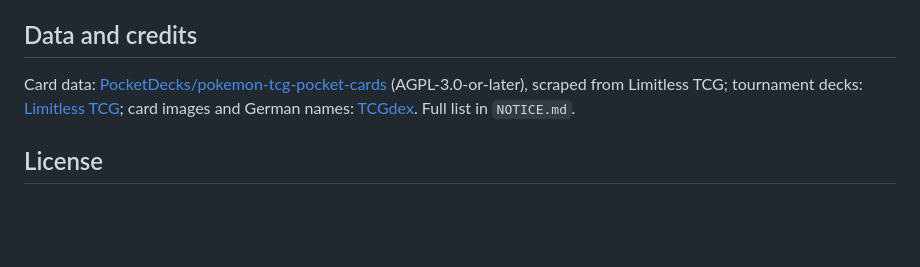
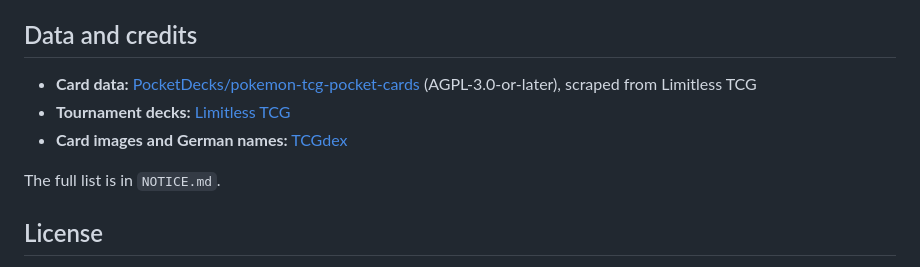
Before and after one commit to codeStev/PocketDeck, a Markdown page: README.md, the part around the change. Drawn GitHub-style; blank space fills up the shorter version.

Commit message:
List the data sources instead of running them into one sentence

```diff
--- a/README.md
+++ b/README.md
@@ -51,9 +51,11 @@ how the design system in `designsystem/` is used. Branches and versions (gitflow
 Found a bug? Use *Report a problem* in the app (About), which opens the [issue tracker](https://github.com/codeStev/PocketDeck/issues).
 
 ## Data and credits
-Card data: [PocketDecks/pokemon-tcg-pocket-cards](https://github.com/PocketDecks/pokemon-tcg-pocket-cards) (AGPL-3.0-or-later), scraped
-from Limitless TCG; tournament decks: [Limitless TCG](https://play.limitlesstcg.com); card images and German names:
-[TCGdex](https://tcgdex.dev). Full list in `NOTICE.md`.
+- **Card data:** [PocketDecks/pokemon-tcg-pocket-cards](https://github.com/PocketDecks/pokemon-tcg-pocket-cards) (AGPL-3.0-or-later), scraped from Limitless TCG
+- **Tournament decks:** [Limitless TCG](https://play.limitlesstcg.com)
+- **Card images and German names:** [TCGdex](https://tcgdex.dev)
+
+The full list is in `NOTICE.md`.
 
 ## License
 GNU Affero General Public License v3.0 or later, see `LICENSE`. The bundled card dataset is AGPL-3.0-or-later, so the app as a whole is
```
